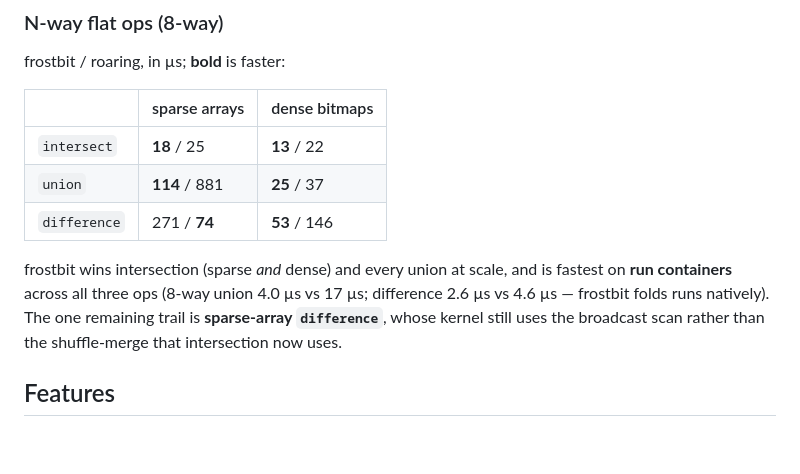
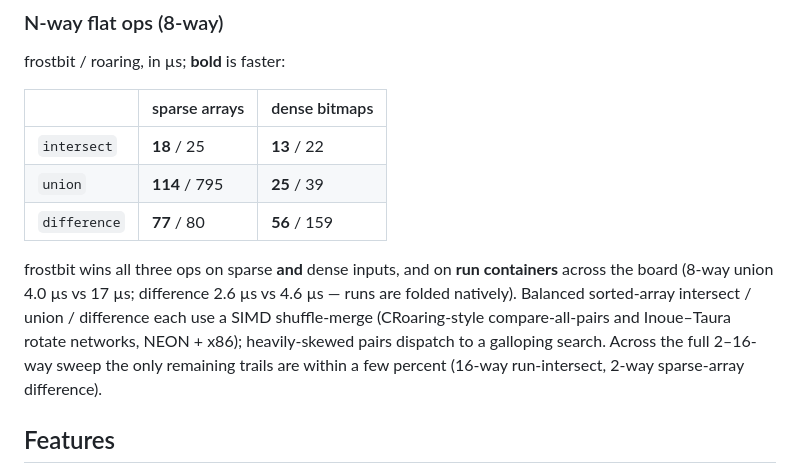
Before and after one commit to WilliXL/frostbit, a Markdown page: README.md, the part around the change. GitHub-like rendering; blank space fills up the shorter version.

Commit message:
README: frostbit now wins all three flat ops on sparse and dense
Difference sparse flips to a win (8-way 77 vs 80us) via its shuffle-merge, and
dense-2 via the fused andnot. Note the SIMD merge dispatch across the array ops;
the only remaining trails are within a few percent (16-way run-intersect, 2-way
sparse-array difference).

Co-Authored-By: Claude Opus 4.8 (1M context) <noreply@anthropic.com>

```diff
--- a/README.md
+++ b/README.md
@@ -93,14 +93,16 @@ frostbit / roaring, in µs; **bold** is faster:
 | | sparse arrays | dense bitmaps |
 |---|---|---|
 | `intersect` | **18** / 25 | **13** / 22 |
-| `union` | **114** / 881 | **25** / 37 |
-| `difference` | 271 / **74** | **53** / 146 |
+| `union` | **114** / 795 | **25** / 39 |
+| `difference` | **77** / 80 | **56** / 159 |
 
-frostbit wins intersection (sparse *and* dense) and every union at scale, and is
-fastest on **run containers** across all three ops (8-way union 4.0 µs vs 17 µs;
-difference 2.6 µs vs 4.6 µs — frostbit folds runs natively). The one remaining
-trail is **sparse-array `difference`**, whose kernel still uses the broadcast
-scan rather than the shuffle-merge that intersection now uses.
+frostbit wins all three ops on sparse **and** dense inputs, and on **run
+containers** across the board (8-way union 4.0 µs vs 17 µs; difference 2.6 µs vs
+4.6 µs — runs are folded natively). Balanced sorted-array intersect / union /
+difference each use a SIMD shuffle-merge (CRoaring-style compare-all-pairs and
+Inoue–Taura rotate networks, NEON + x86); heavily-skewed pairs dispatch to a
+galloping search. Across the full 2–16-way sweep the only remaining trails are
+within a few percent (16-way run-intersect, 2-way sparse-array difference).
 
 ## Features
 
```
